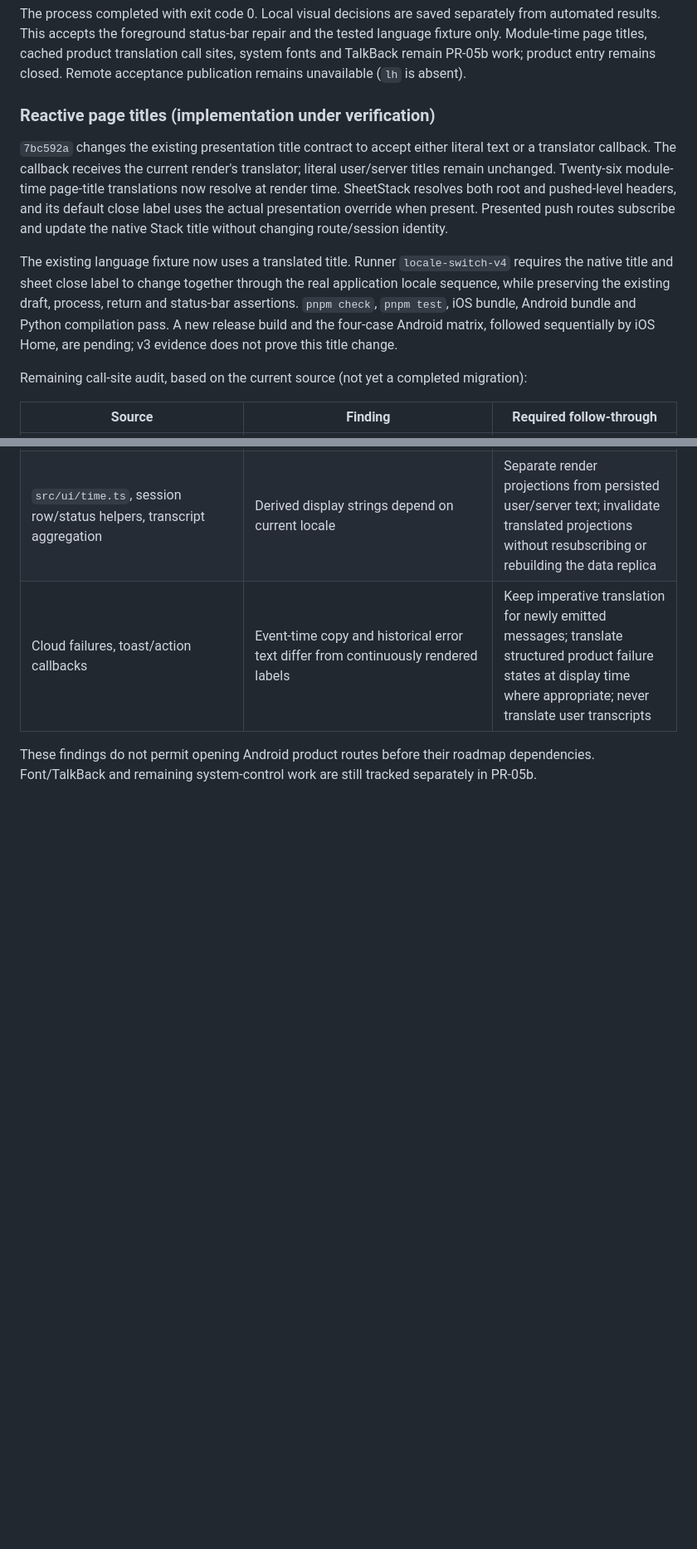
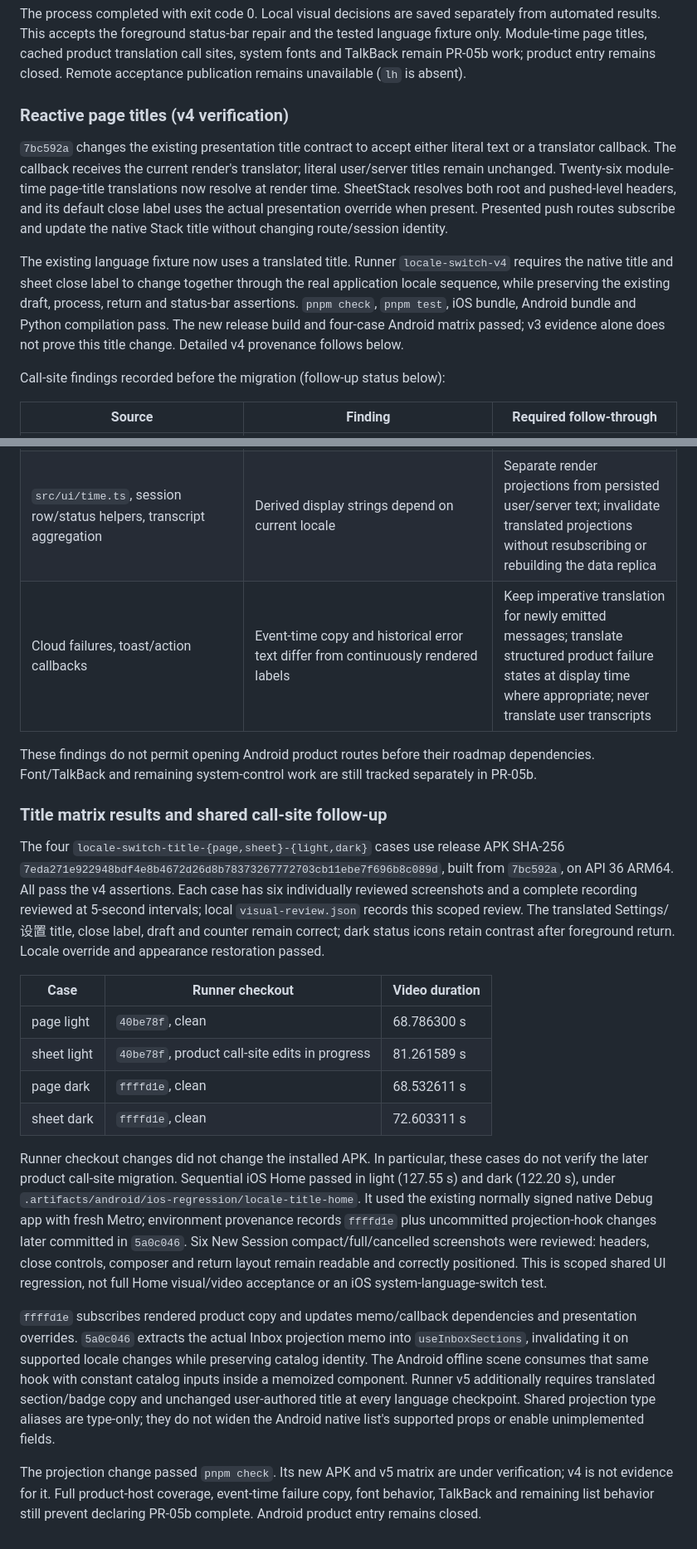
Before and after one commit to Eric-Song-Nop/lody-ios, a Markdown page: docs/research/android-locales-verification.md, 2 parts joined by grey strips. Shown at 83% size. Drawn GitHub-style; blank space fills up the shorter version.

Commit message:
docs(android): record title matrix evidence and projection verification scope

```diff
--- a/docs/research/android-locales-verification.md
+++ b/docs/research/android-locales-verification.md
@@ -60,13 +60,13 @@ The matrix owner shut down the Android emulator, then sequentially ran iOS Home
 
 The process completed with exit code 0. Local visual decisions are saved separately from automated results. This accepts the foreground status-bar repair and the tested language fixture only. Module-time page titles, cached product translation call sites, system fonts and TalkBack remain PR-05b work; product entry remains closed. Remote acceptance publication remains unavailable (`lh` is absent).
 
-### Reactive page titles (implementation under verification)
+### Reactive page titles (v4 verification)
 
 `7bc592a` changes the existing presentation title contract to accept either literal text or a translator callback. The callback receives the current render's translator; literal user/server titles remain unchanged. Twenty-six module-time page-title translations now resolve at render time. SheetStack resolves both root and pushed-level headers, and its default close label uses the actual presentation override when present. Presented push routes subscribe and update the native Stack title without changing route/session identity.
 
-The existing language fixture now uses a translated title. Runner `locale-switch-v4` requires the native title and sheet close label to change together through the real application locale sequence, while preserving the existing draft, process, return and status-bar assertions. `pnpm check`, `pnpm test`, iOS bundle, Android bundle and Python compilation pass. A new release build and the four-case Android matrix, followed sequentially by iOS Home, are pending; v3 evidence does not prove this title change.
+The existing language fixture now uses a translated title. Runner `locale-switch-v4` requires the native title and sheet close label to change together through the real application locale sequence, while preserving the existing draft, process, return and status-bar assertions. `pnpm check`, `pnpm test`, iOS bundle, Android bundle and Python compilation pass. The new release build and four-case Android matrix passed; v3 evidence alone does not prove this title change. Detailed v4 provenance follows below.
 
-Remaining call-site audit, based on the current source (not yet a completed migration):
+Call-site findings recorded before the migration (follow-up status below):
 
 | Source                                                                            | Finding                                                                                                      | Required follow-through                                                                                                                                                 |
 | --------------------------------------------------------------------------------- | ------------------------------------------------------------------------------------------------------------ | ----------------------------------------------------------------------------------------------------------------------------------------------------------------------- |
@@ -77,3 +77,20 @@ Remaining call-site audit, based on the current source (not yet a completed migr
 | Cloud failures, toast/action callbacks                                            | Event-time copy and historical error text differ from continuously rendered labels                           | Keep imperative translation for newly emitted messages; translate structured product failure states at display time where appropriate; never translate user transcripts |
 
 These findings do not permit opening Android product routes before their roadmap dependencies. Font/TalkBack and remaining system-control work are still tracked separately in PR-05b.
+
+### Title matrix results and shared call-site follow-up
+
+The four `locale-switch-title-{page,sheet}-{light,dark}` cases use release APK SHA-256 `7eda271e922948bdf4e8b4672d26d8b78373267772703cb11ebe7f696b8c089d`, built from `7bc592a`, on API 36 ARM64. All pass the v4 assertions. Each case has six individually reviewed screenshots and a complete recording reviewed at 5-second intervals; local `visual-review.json` records this scoped review. The translated Settings/设置 title, close label, draft and counter remain correct; dark status icons retain contrast after foreground return. Locale override and appearance restoration passed.
+
+| Case        | Runner checkout                                | Video duration |
+| ----------- | ---------------------------------------------- | -------------- |
+| page light  | `40be78f`, clean                               | 68.786300 s    |
+| sheet light | `40be78f`, product call-site edits in progress | 81.261589 s    |
+| page dark   | `ffffd1e`, clean                               | 68.532611 s    |
+| sheet dark  | `ffffd1e`, clean                               | 72.603311 s    |
+
+Runner checkout changes did not change the installed APK. In particular, these cases do not verify the later product call-site migration. Sequential iOS Home passed in light (127.55 s) and dark (122.20 s), under `.artifacts/android/ios-regression/locale-title-home`. It used the existing normally signed native Debug app with fresh Metro; environment provenance records `ffffd1e` plus uncommitted projection-hook changes later committed in `5a0c046`. Six New Session compact/full/cancelled screenshots were reviewed: headers, close controls, composer and return layout remain readable and correctly positioned. This is scoped shared UI regression, not full Home visual/video acceptance or an iOS system-language-switch test.
+
+`ffffd1e` subscribes rendered product copy and updates memo/callback dependencies and presentation overrides. `5a0c046` extracts the actual Inbox projection memo into `useInboxSections`, invalidating it on supported locale changes while preserving catalog identity. The Android offline scene consumes that same hook with constant catalog inputs inside a memoized component. Runner v5 additionally requires translated section/badge copy and unchanged user-authored title at every language checkpoint. Shared projection type aliases are type-only; they do not widen the Android native list's supported props or enable unimplemented fields.
+
+The projection change passed `pnpm check`. Its new APK and v5 matrix are under verification; v4 is not evidence for it. Full product-host coverage, event-time failure copy, font behavior, TalkBack and remaining list behavior still prevent declaring PR-05b complete. Android product entry remains closed.
```
Also changed, not shown: 1 other file.
